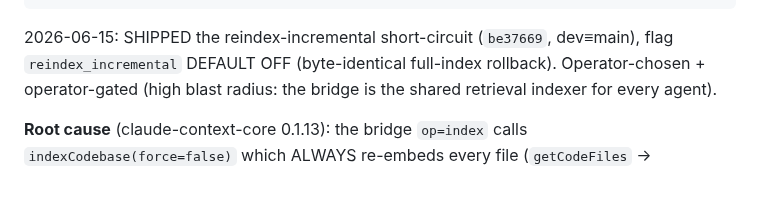
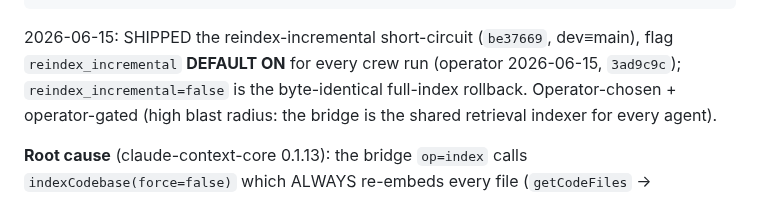
Before and after one commit to eugene-goldberg/agentic-skills, a Markdown page: .claude/memory/arch_reindex_incremental.md, the part around the change. Rendered like a GitHub page.

```diff
--- a/.claude/memory/arch_reindex_incremental.md
+++ b/.claude/memory/arch_reindex_incremental.md
@@ -6,7 +6,8 @@ metadata:
 ---
 
 2026-06-15: SHIPPED the reindex-incremental short-circuit (`be37669`, dev≡main), flag
-`reindex_incremental` DEFAULT OFF (byte-identical full-index rollback). Operator-chosen +
+`reindex_incremental` **DEFAULT ON** for every crew run (operator 2026-06-15, `3ad9c9c`);
+`reindex_incremental=false` is the byte-identical full-index rollback. Operator-chosen +
 operator-gated (high blast radius: the bridge is the shared retrieval indexer for every agent).
 
 **Root cause** (claude-context-core 0.1.13): the bridge `op=index` calls
```
Also changed, not shown: .claude/memory/MEMORY.md (+1 -1 lines), CONTINUATION_PROMPT.md (+7 -7 lines).
